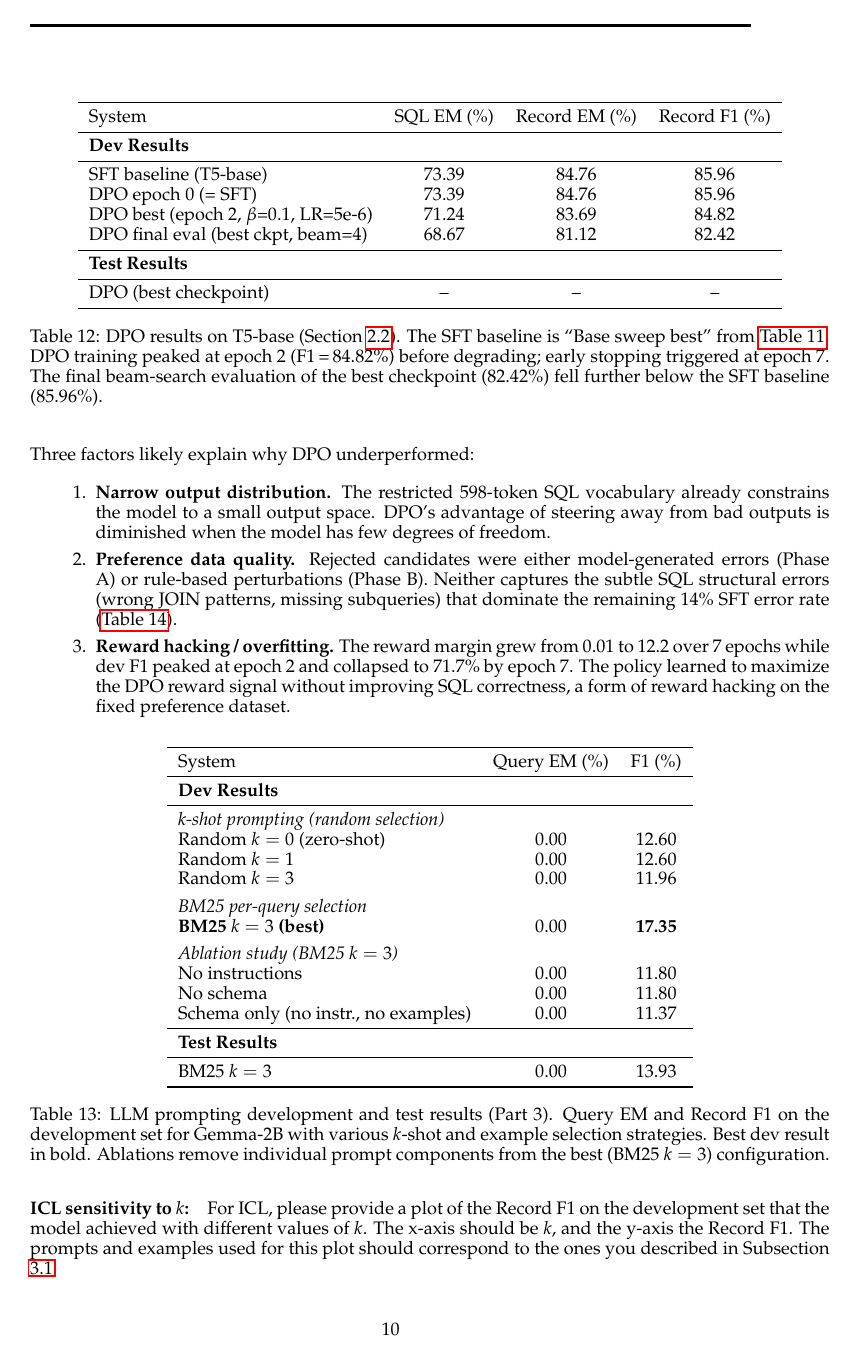
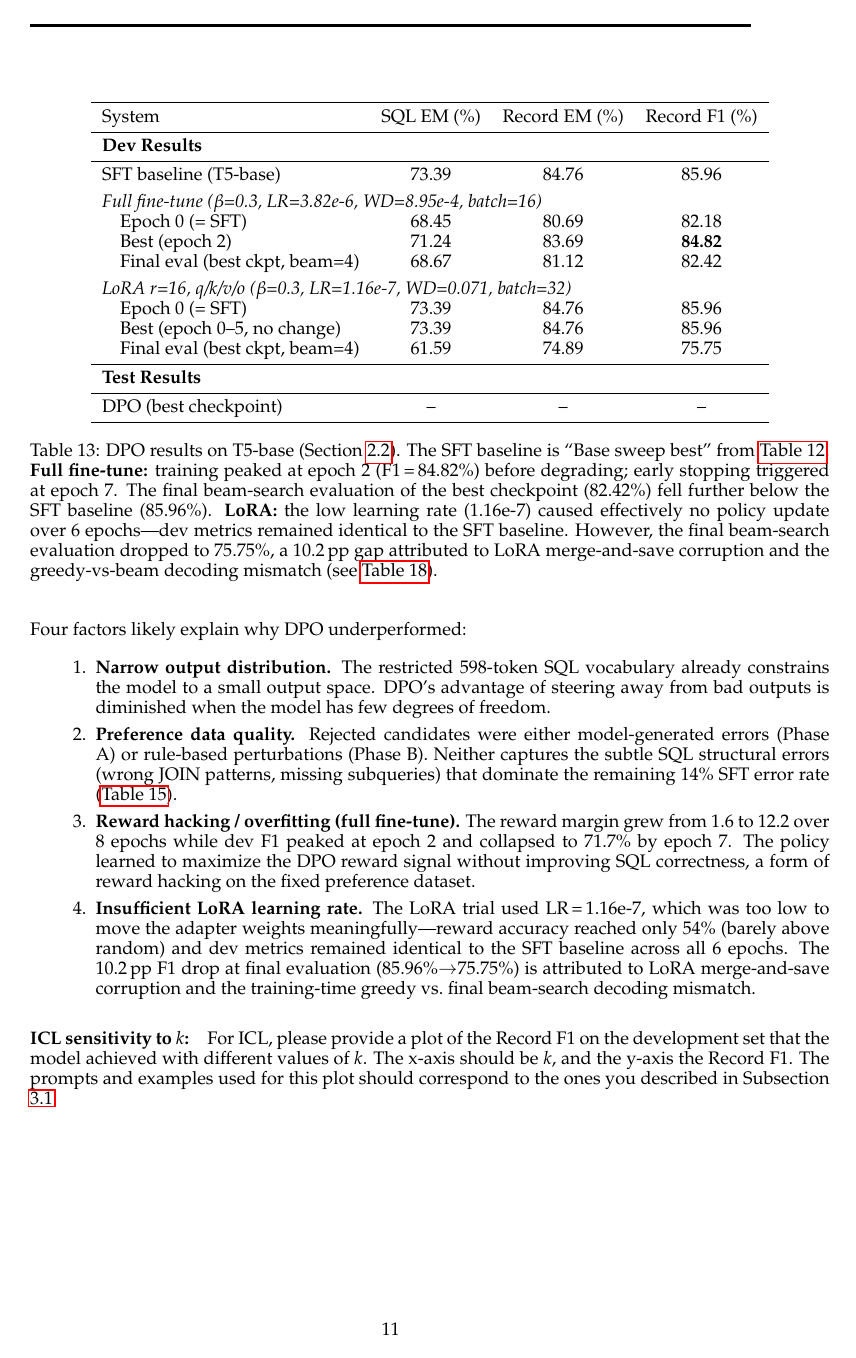
Before and after one commit to Albatross679/0313temp, a LaTeX document (report/report.tex): page 10 of 16 before the commit and page 11 of 17 after it. Compiled offline with pdfLaTeX.

```diff
--- a/report/report.tex
+++ b/report/report.tex
@@ -597,25 +641,31 @@
   \midrule
   \multicolumn{4}{l}{\textbf{Dev Results}} \\
   \midrule
-  SFT baseline (T5-base) & 73.39 & 84.76 & 85.96 \\
-  DPO epoch 0 (= SFT) & 73.39 & 84.76 & 85.96 \\
-  DPO best (epoch 2, $\beta$=0.1, LR=5e-6) & 71.24 & 83.69 & 84.82 \\
-  DPO final eval (best ckpt, beam=4) & 68.67 & 81.12 & 82.42 \\
+  SFT baseline (T5-base) & 73.39 & 84.76 & 85.96 \\[4pt]
+  \multicolumn{4}{l}{\emph{Full fine-tune ($\beta$=0.3, LR=3.82e-6, WD=8.95e-4, batch=16)}} \\
+  \quad Epoch 0 (= SFT) & 68.45 & 80.69 & 82.18 \\
+  \quad Best (epoch 2) & 71.24 & 83.69 & \textbf{84.82} \\
+  \quad Final eval (best ckpt, beam=4) & 68.67 & 81.12 & 82.42 \\[4pt]
+  \multicolumn{4}{l}{\emph{LoRA $r$=16, q/k/v/o ($\beta$=0.3, LR=1.16e-7, WD=0.071, batch=32)}} \\
+  \quad Epoch 0 (= SFT) & 73.39 & 84.76 & 85.96 \\
+  \quad Best (epoch 0--5, no change) & 73.39 & 84.76 & 85.96 \\
+  \quad Final eval (best ckpt, beam=4) & 61.59 & 74.89 & 75.75 \\
   \midrule
   \multicolumn{4}{l}{\textbf{Test Results}} \\
   \midrule
   DPO (best checkpoint) & -- & -- & -- \\
   \bottomrule
 \end{tabular}
-\caption{DPO results on T5-base (Section~\ref{sec:dpo}). The SFT baseline is ``Base sweep best'' from \autoref{tab:results_t5_base}. DPO training peaked at epoch 2 (F1\,=\,84.82\%) before degrading; early stopping triggered at epoch 7. The final beam-search evaluation of the best checkpoint (82.42\%) fell further below the SFT baseline (85.96\%).}
+\caption{DPO results on T5-base (Section~\ref{sec:dpo}). The SFT baseline is ``Base sweep best'' from \autoref{tab:results_t5_base}. \textbf{Full fine-tune:} training peaked at epoch 2 (F1\,=\,84.82\%) before degrading; early stopping triggered at epoch 7. The final beam-search evaluation of the best checkpoint (82.42\%) fell further below the SFT baseline (85.96\%). \textbf{LoRA:} the low learning rate (1.16e-7) caused effectively no policy update over 6 epochs---dev metrics remained identical to the SFT baseline. However, the final beam-search evaluation dropped to 75.75\%, a 10.2\,pp gap attributed to LoRA merge-and-save corruption and the greedy-vs-beam decoding mismatch (see \autoref{tab:dpo_issues}).}
 \label{tab:dpo_results}
 \end{table}
 
-Three factors likely explain why DPO underperformed:
+Four factors likely explain why DPO underperformed:
 \begin{enumerate}
   \item \textbf{Narrow output distribution.} The restricted 598-token SQL vocabulary already constrains the model to a small output space. DPO's advantage of steering away from bad outputs is diminished when the model has few degrees of freedom.
   \item \textbf{Preference data quality.} Rejected candidates were either model-generated errors (Phase A) or rule-based perturbations (Phase B). Neither captures the subtle SQL structural errors (wrong JOIN patterns, missing subqueries) that dominate the remaining 14\% SFT error rate (\autoref{tab:qualitative}).
-  \item \textbf{Reward hacking / overfitting.} The reward margin grew from 0.01 to 12.2 over 7 epochs while dev F1 peaked at epoch 2 and collapsed to 71.7\% by epoch 7. The policy learned to maximize the DPO reward signal without improving SQL correctness, a form of reward hacking on the fixed preference dataset.
+  \item \textbf{Reward hacking / overfitting (full fine-tune).} The reward margin grew from 1.6 to 12.2 over 8 epochs while dev F1 peaked at epoch 2 and collapsed to 71.7\% by epoch 7. The policy learned to maximize the DPO reward signal without improving SQL correctness, a form of reward hacking on the fixed preference dataset.
+  \item \textbf{Insufficient LoRA learning rate.} The LoRA trial used LR\,=\,1.16e-7, which was too low to move the adapter weights meaningfully---reward accuracy reached only 54\% (barely above random) and dev metrics remained identical to the SFT baseline across all 6 epochs. The 10.2\,pp F1 drop at final evaluation (85.96\%$\to$75.75\%) is attributed to LoRA merge-and-save corruption and the training-time greedy vs.\ final beam-search decoding mismatch.
 \end{enumerate}
 
 
```
Also changed, not shown: report/report.pdf, report/report.tex (44 more changed lines).
